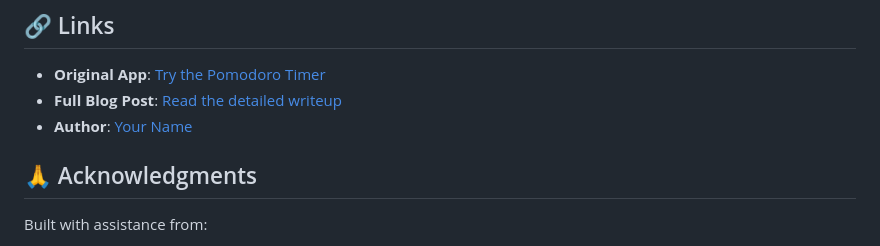
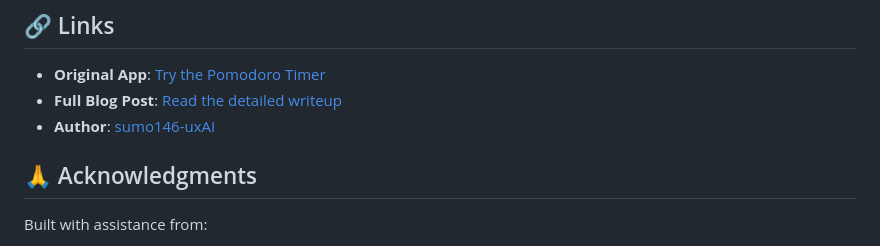
Before and after one commit to sumo146-uxAI/pomodoro-blog, a Markdown page: README.md, the part around the change. GitHub-like rendering.

```diff
--- a/README.md
+++ b/README.md
@@ -116,7 +116,7 @@ MIT License - feel free to use this code for your own projects!
 
 - **Original App**: [Try the Pomodoro Timer](./index.html)
 - **Full Blog Post**: [Read the detailed writeup](./blog-post.html)
-- **Author**: [Your Name](https://github.com/sumo146-uxAI)
+- **Author**: [sumo146-uxAI](https://github.com/sumo146-uxAI)
 
 ## 🙏 Acknowledgments
 
```
